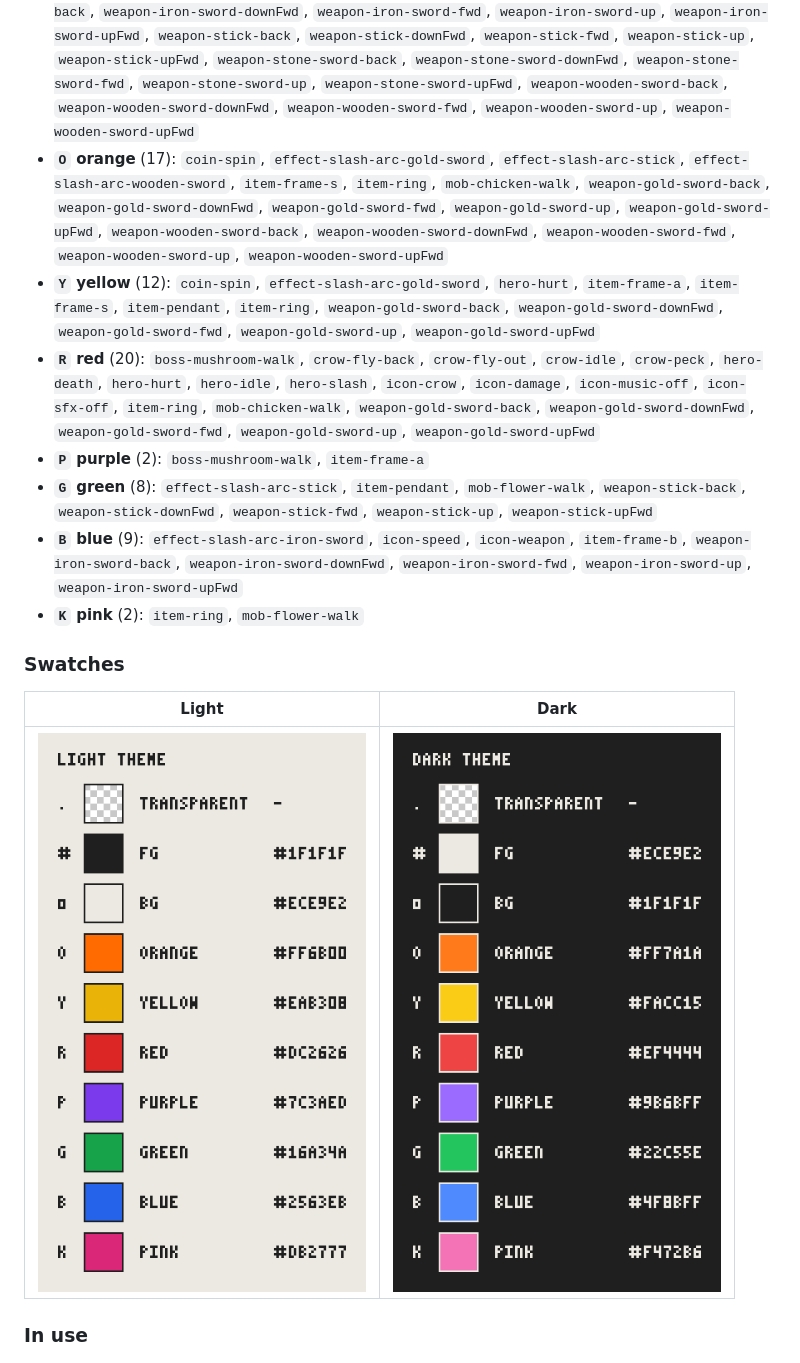
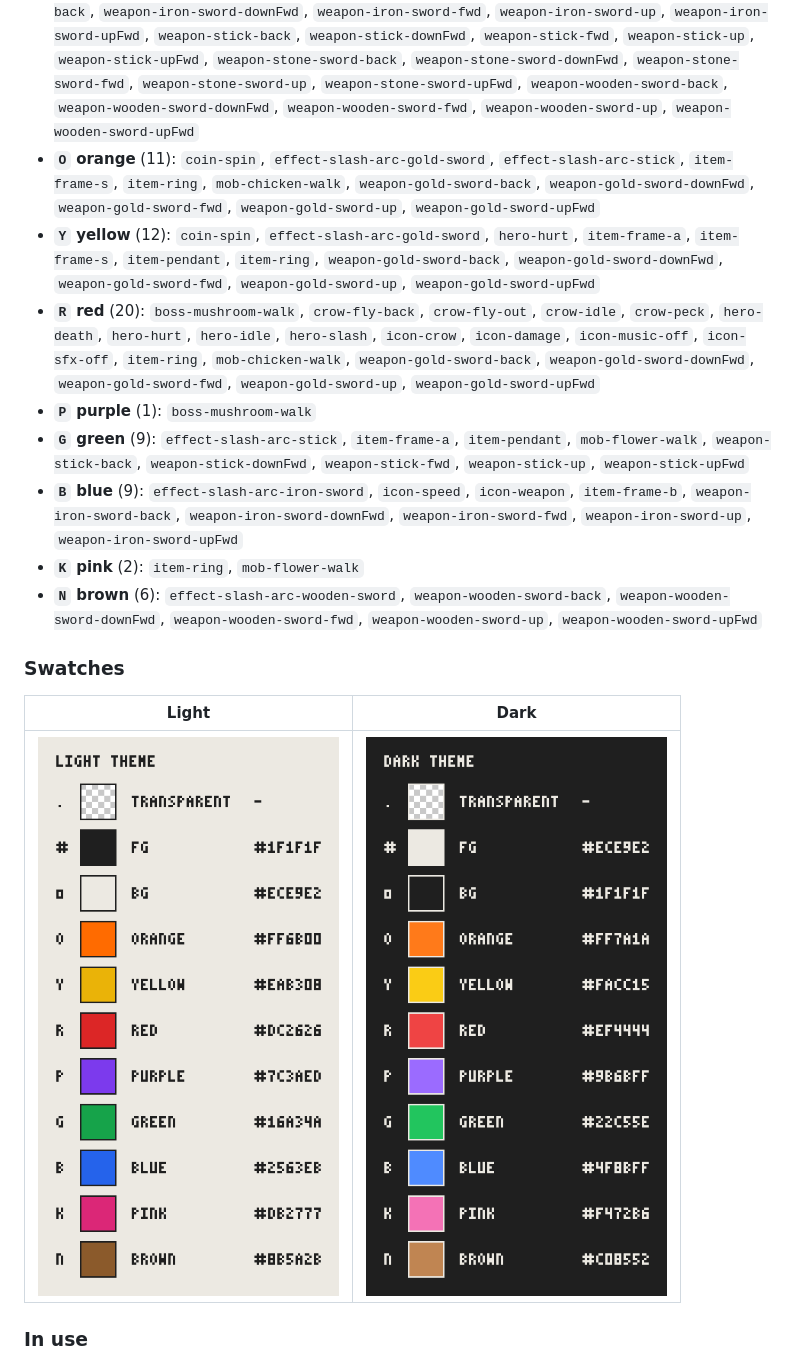
Before and after one commit to ohwelleu/browser-afk-game, a Markdown page: docs/COLORS.md, the part around one of its changes. Drawn GitHub-style; pictures changed too: docs/images/colors/swatches-dark.png, docs/images/colors/swatches-light.png.

```diff
--- a/docs/COLORS.md
+++ b/docs/COLORS.md
@@ -63,13 +64,14 @@ _Generated by `npm run colors-doc` from `src/theme.ts`, `src/render/sprites.ts`
 
 - **`#` fg** (55): `boss-mushroom-walk`, `crow-fly-back`, `crow-fly-out`, `crow-idle`, `crow-peck`, `effect-peck-spark`, `effect-slash-arc-gold-sword`, `effect-slash-arc-iron-sword`, `effect-slash-arc-stick`, `effect-slash-arc-stone-sword`, `effect-slash-arc-wooden-sword`, `hero-death`, `hero-hurt`, `hero-idle`, `hero-slash`, `icon-auto-advance`, `icon-crow`, `icon-damage`, `icon-music`, `icon-music-off`, `icon-sfx`, `icon-sfx-off`, `icon-speed`, `icon-weapon`, `item-frame-c`, `item-pendant`, `item-slot-empty`, `mob-chicken-walk`, `mob-flower-walk`, `mob-mushroom-walk`, `weapon-gold-sword-back`, `weapon-gold-sword-downFwd`, `weapon-gold-sword-fwd`, `weapon-gold-sword-up`, `weapon-gold-sword-upFwd`, `weapon-iron-sword-back`, `weapon-iron-sword-downFwd`, `weapon-iron-sword-fwd`, `weapon-iron-sword-up`, `weapon-iron-sword-upFwd`, `weapon-stick-back`, `weapon-stick-downFwd`, `weapon-stick-fwd`, `weapon-stick-up`, `weapon-stick-upFwd`, `weapon-stone-sword-back`, `weapon-stone-sword-downFwd`, `weapon-stone-sword-fwd`, `weapon-stone-sword-up`, `weapon-stone-sword-upFwd`, `weapon-wooden-sword-back`, `weapon-wooden-sword-downFwd`, `weapon-wooden-sword-fwd`, `weapon-wooden-sword-up`, `weapon-wooden-sword-upFwd`
 - **`o` bg** (38): `boss-mushroom-walk`, `crow-idle`, `effect-slash-arc-stone-sword`, `hero-death`, `hero-hurt`, `hero-idle`, `hero-slash`, `icon-crow`, `icon-music-off`, `icon-sfx-off`, `mob-chicken-walk`, `mob-flower-walk`, `mob-mushroom-walk`, `weapon-gold-sword-back`, `weapon-gold-sword-downFwd`, `weapon-gold-sword-fwd`, `weapon-gold-sword-up`, `weapon-gold-sword-upFwd`, `weapon-iron-sword-back`, `weapon-iron-sword-downFwd`, `weapon-iron-sword-fwd`, `weapon-iron-sword-up`, `weapon-iron-sword-upFwd`, `weapon-stick-back`, `weapon-stick-downFwd`, `weapon-stick-fwd`, `weapon-stick-up`, `weapon-stick-upFwd`, `weapon-stone-sword-back`, `weapon-stone-sword-downFwd`, `weapon-stone-sword-fwd`, `weapon-stone-sword-up`, `weapon-stone-sword-upFwd`, `weapon-wooden-sword-back`, `weapon-wooden-sword-downFwd`, `weapon-wooden-sword-fwd`, `weapon-wooden-sword-up`, `weapon-wooden-sword-upFwd`
-- **`O` orange** (17): `coin-spin`, `effect-slash-arc-gold-sword`, `effect-slash-arc-stick`, `effect-slash-arc-wooden-sword`, `item-frame-s`, `item-ring`, `mob-chicken-walk`, `weapon-gold-sword-back`, `weapon-gold-sword-downFwd`, `weapon-gold-sword-fwd`, `weapon-gold-sword-up`, `weapon-gold-sword-upFwd`, `weapon-wooden-sword-back`, `weapon-wooden-sword-downFwd`, `weapon-wooden-sword-fwd`, `weapon-wooden-sword-up`, `weapon-wooden-sword-upFwd`
+- **`O` orange** (11): `coin-spin`, `effect-slash-arc-gold-sword`, `effect-slash-arc-stick`, `item-frame-s`, `item-ring`, `mob-chicken-walk`, `weapon-gold-sword-back`, `weapon-gold-sword-downFwd`, `weapon-gold-sword-fwd`, `weapon-gold-sword-up`, `weapon-gold-sword-upFwd`
 - **`Y` yellow** (12): `coin-spin`, `effect-slash-arc-gold-sword`, `hero-hurt`, `item-frame-a`, `item-frame-s`, `item-pendant`, `item-ring`, `weapon-gold-sword-back`, `weapon-gold-sword-downFwd`, `weapon-gold-sword-fwd`, `weapon-gold-sword-up`, `weapon-gold-sword-upFwd`
 - **`R` red** (20): `boss-mushroom-walk`, `crow-fly-back`, `crow-fly-out`, `crow-idle`, `crow-peck`, `hero-death`, `hero-hurt`, `hero-idle`, `hero-slash`, `icon-crow`, `icon-damage`, `icon-music-off`, `icon-sfx-off`, `item-ring`, `mob-chicken-walk`, `weapon-gold-sword-back`, `weapon-gold-sword-downFwd`, `weapon-gold-sword-fwd`, `weapon-gold-sword-up`, `weapon-gold-sword-upFwd`
-- **`P` purple** (2): `boss-mushroom-walk`, `item-frame-a`
-- **`G` green** (8): `effect-slash-arc-stick`, `item-pendant`, `mob-flower-walk`, `weapon-stick-back`, `weapon-stick-downFwd`, `weapon-stick-fwd`, `weapon-stick-up`, `weapon-stick-upFwd`
+- **`P` purple** (1): `boss-mushroom-walk`
+- **`G` green** (9): `effect-slash-arc-stick`, `item-frame-a`, `item-pendant`, `mob-flower-walk`, `weapon-stick-back`, `weapon-stick-downFwd`, `weapon-stick-fwd`, `weapon-stick-up`, `weapon-stick-upFwd`
 - **`B` blue** (9): `effect-slash-arc-iron-sword`, `icon-speed`, `icon-weapon`, `item-frame-b`, `weapon-iron-sword-back`, `weapon-iron-sword-downFwd`, `weapon-iron-sword-fwd`, `weapon-iron-sword-up`, `weapon-iron-sword-upFwd`
 - **`K` pink** (2): `item-ring`, `mob-flower-walk`
+- **`N` brown** (6): `effect-slash-arc-wooden-sword`, `weapon-wooden-sword-back`, `weapon-wooden-sword-downFwd`, `weapon-wooden-sword-fwd`, `weapon-wooden-sword-up`, `weapon-wooden-sword-upFwd`
 
 <!-- colors-doc:end -->
 
```
Also changed, not shown: other parts of docs/COLORS.md (+4 -3 lines), docs/images/colors/chip-dark-brown.png (added), docs/images/colors/chip-light-brown.png (added), docs/images/colors/sprites-dark.png, docs/images/colors/sprites-light.png, 2 other files.
